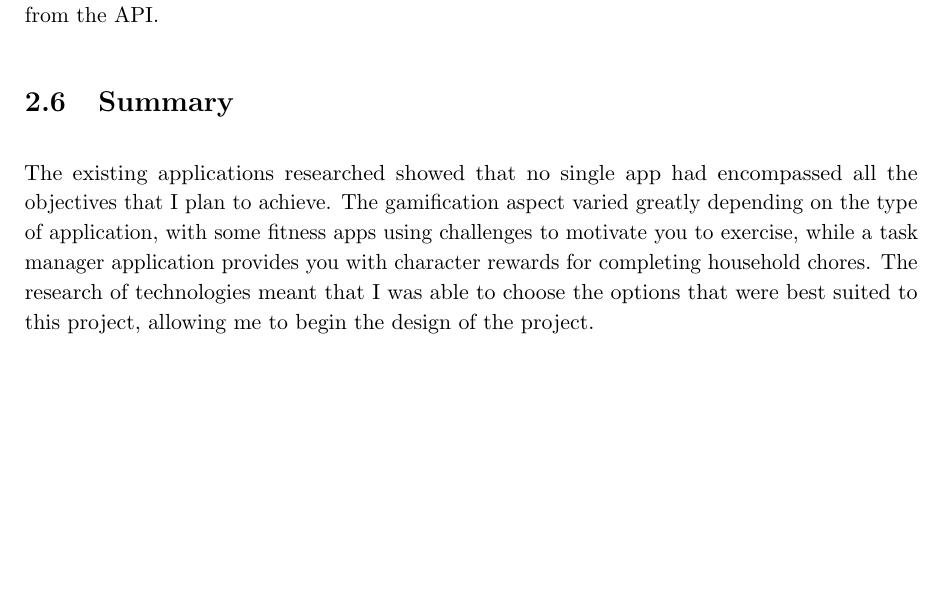
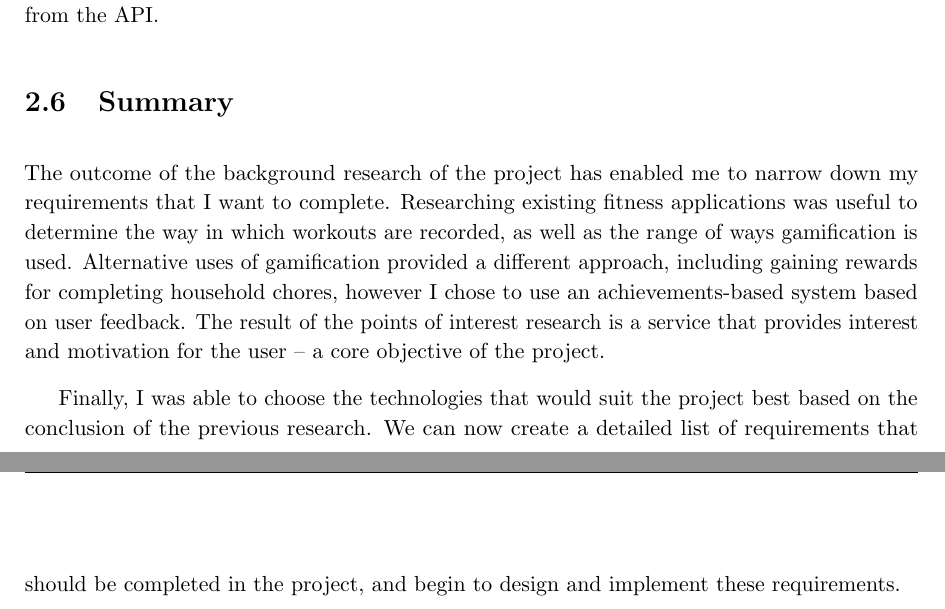
Before and after one commit to jonomuller/imperial-final-report, a LaTeX thesis (FinalReport.tex, which reads sections/background.tex): part of page 24 of 74 before the commit and two parts of pages 24 and 25 of 75 after it, the two joined at a grey line, cut so that both start at the same text, the shorter picture padded with empty space. Compiled offline with pdfLaTeX.

Commit message:
Rewrite summary in background section (2.6)

```diff
--- a/sections/background.tex
+++ b/sections/background.tex
@@ -338,4 +338,6 @@ From the wide range of services available, there is one stand-out option that I
 
 \section{Summary}
 
-The existing applications researched showed that no single app had encompassed all the objectives that I plan to achieve. The gamification aspect varied greatly depending on the type of application, with some fitness apps using challenges to motivate you to exercise, while a task manager application provides you with character rewards for completing household chores. The research of technologies meant that I was able to choose the options that were best suited to this project, allowing me to begin the design of the project.
+The outcome of the background research of the project has enabled me to narrow down my requirements that I want to complete. Researching existing fitness applications was useful to determine the way in which workouts are recorded, as well as the range of ways gamification is used. Alternative uses of gamification provided a different approach, including gaining rewards for completing household chores, however I chose to use an achievements-based system based on user feedback. The result of the points of interest research is a service that provides interest and motivation for the user -- a core objective of the project.
+
+Finally, I was able to choose the technologies that would suit the project best based on the conclusion of the previous research. We can now create a detailed list of requirements that should be completed in the project, and begin to design and implement these requirements.
```
Also changed, not shown: sections/appendices/final-survey.tex (+1 -1 lines).
